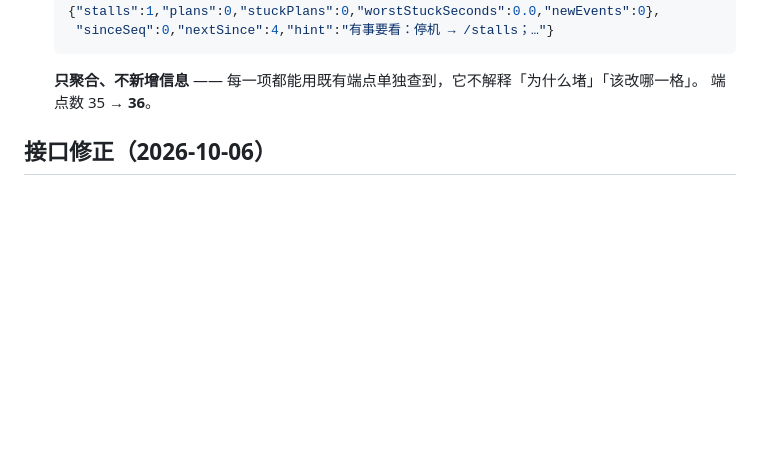
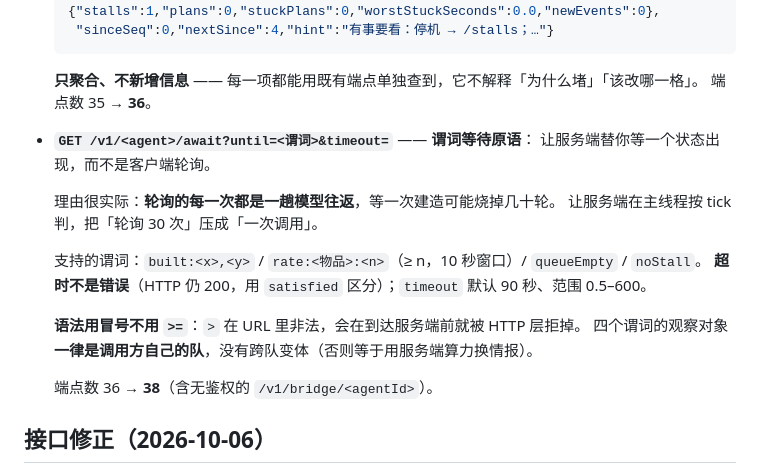
Before and after one commit to rt334/mindustry-ai-arena, a Markdown page: CHANGELOG.md, the part around the change. GitHub-like rendering; blank space fills up the shorter version.

Commit message:
feat(api): 谓词等待原语 /await —— 必须等的时候让服务端等，而不是客户端轮询
理由（TODO §十 10.3）：轮询的**每一次都是一趟模型往返**，等一次建造可能烧掉几十轮 LLM 调用。让服务端在主线程按 tick 判，把「轮询 30 次」压成「一次调用」。这是第一轮实测里「做完决策后干等工具生效」的直接解法。

四个谓词：built:<x>,<y> / rate:<物品>:<n>（≥ n，10 秒窗口）/ queueEmpty / noStall。实现在 HTTP 线程循环 + 主线程求值（evalOnGame，读操作不占写预算），配 liveAwaits 上限 16。RateTracker 新增 perSecondOf 供 rate: 用（与 ratesJson 同源，避免每次采样都拼 JSON）。

对等约束：四个谓词的观察对象一律是调用方自己的队，没有跨队变体 —— 否则等于用服务端算力换情报。

实测两个收获：① 语法不能用 >=，> 是 URL 非法字符，请求到不了服务端就被 HTTP 层拒（看起来像端点坏了），改成冒号 rate:copper:5；② setup 后头 10 秒 rate: 虚高 —— 初始资源瞬间灌进核心被当成产出。两条都已写进文档。

实测：built:<己方核心> 41ms 满足、noStall 54ms、queueEmpty 35ms、空地 built:5,5 等满 2125ms 后 satisfied=false、非法谓词回 400+清单、超时仍 200。未实测：并发上限（20 个请求没造出真并发）。

端点数 36 -> 38；jar 50 条目 / 46 class；离线断言 72 项全过。

```diff
--- a/CHANGELOG.md
+++ b/CHANGELOG.md
@@ -61,6 +61,20 @@
 
   **只聚合、不新增信息** —— 每一项都能用既有端点单独查到，它不解释「为什么堵」「该改哪一格」。
   端点数 35 → **36**。
+
+- **`GET /v1/<agent>/await?until=<谓词>&timeout=`** —— **谓词等待原语**：
+  让服务端替你等一个状态出现，而不是客户端轮询。
+
+  理由很实际：**轮询的每一次都是一趟模型往返**，等一次建造可能烧掉几十轮。
+  让服务端在主线程按 tick 判，把「轮询 30 次」压成「一次调用」。
+
+  支持的谓词：`built:<x>,<y>` / `rate:<物品>:<n>`（≥ n，10 秒窗口）/ `queueEmpty` / `noStall`。
+  **超时不是错误**（HTTP 仍 200，用 `satisfied` 区分）；`timeout` 默认 90 秒、范围 0.5–600。
+
+  **语法用冒号不用 `>=`**：`>` 在 URL 里非法，会在到达服务端前就被 HTTP 层拒掉。
+  四个谓词的观察对象**一律是调用方自己的队**，没有跨队变体（否则等于用服务端算力换情报）。
+
+  端点数 36 → **38**（含无鉴权的 `/v1/bridge/<agentId>`）。
 
 ## 接口修正（2026-10-06）
 
```
